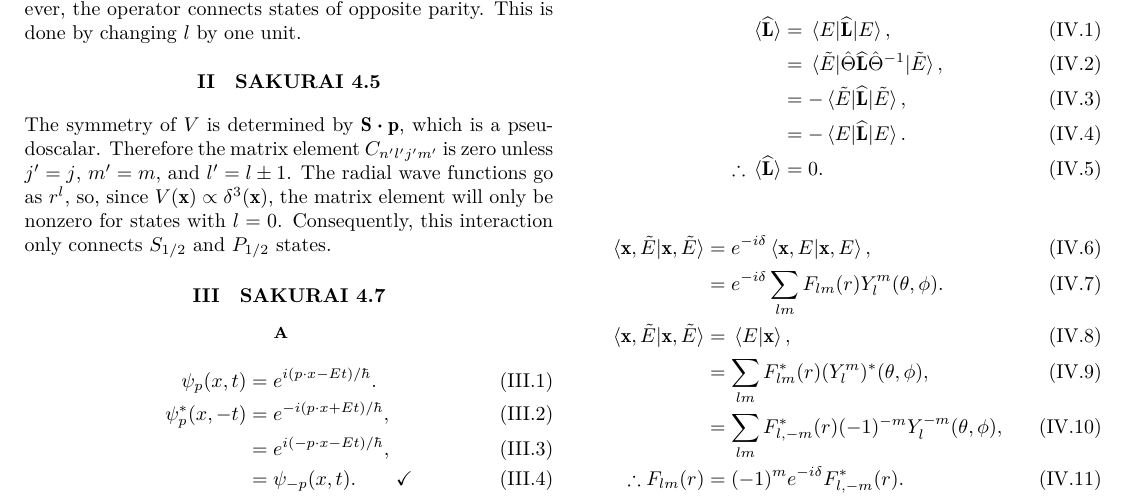
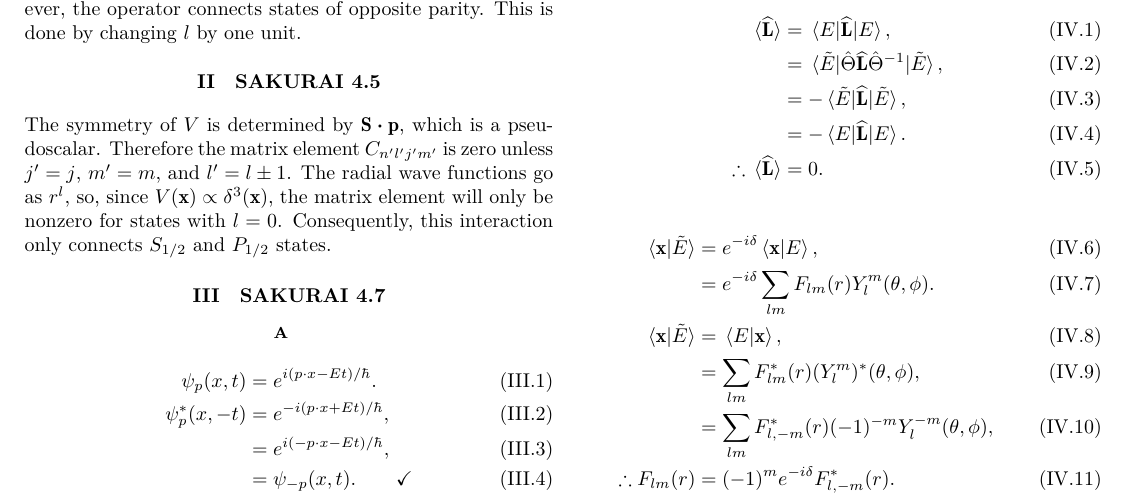
Before and after one commit to BrandonHenke/phy852, a LaTeX problem sheet (Homework/hw01/latex/main.tex): part of the page, cut so that both start at the same text. Compiled offline with XeLaTeX.

Commit message:
Fix typos.

```diff
--- a/Homework/hw01/latex/main.tex
+++ b/Homework/hw01/latex/main.tex
@@ -119,9 +119,9 @@ Consequently, this interaction only connects $S_{1/2}$ and $P_{1/2}$ states.
 	\therefore \ev*{\vu{L}} &= 0.
 \end{align}
 \begin{align}
-	\ip*{\vb{x},\tilde{E}} &= e^{-i\delta}\ip*{\vb{x},E},\\
+	\ip*{\vb{x}}{\tilde{E}} &= e^{-i\delta}\ip*{\vb{x}}{E},\\
 	&= e^{-i\delta} \sum_{lm} F_{lm}(r)Y_l^m(\theta,\phi).\\
-	\ip*{\vb{x},\tilde{E}} &= \ip*{E}{\vb{x}},\\
+	\ip*{\vb{x}}{\tilde{E}} &= \ip*{E}{\vb{x}},\\
 	&= \sum_{lm} F_{lm}^*(r)(Y_l^m)^*(\theta,\phi),\\
 	&= \sum_{lm} F_{l,-m}^*(r)(-1)^{-m}Y_l^{-m}(\theta,\phi),\\
 	\therefore F_{lm}(r) &= (-1)^m e^{-i\delta} F_{l,-m}^*(r).
```
Also changed, not shown: Homework/hw01/latex/main.pdf, Homework/hw01/phy852_hw01_sol.pdf.
